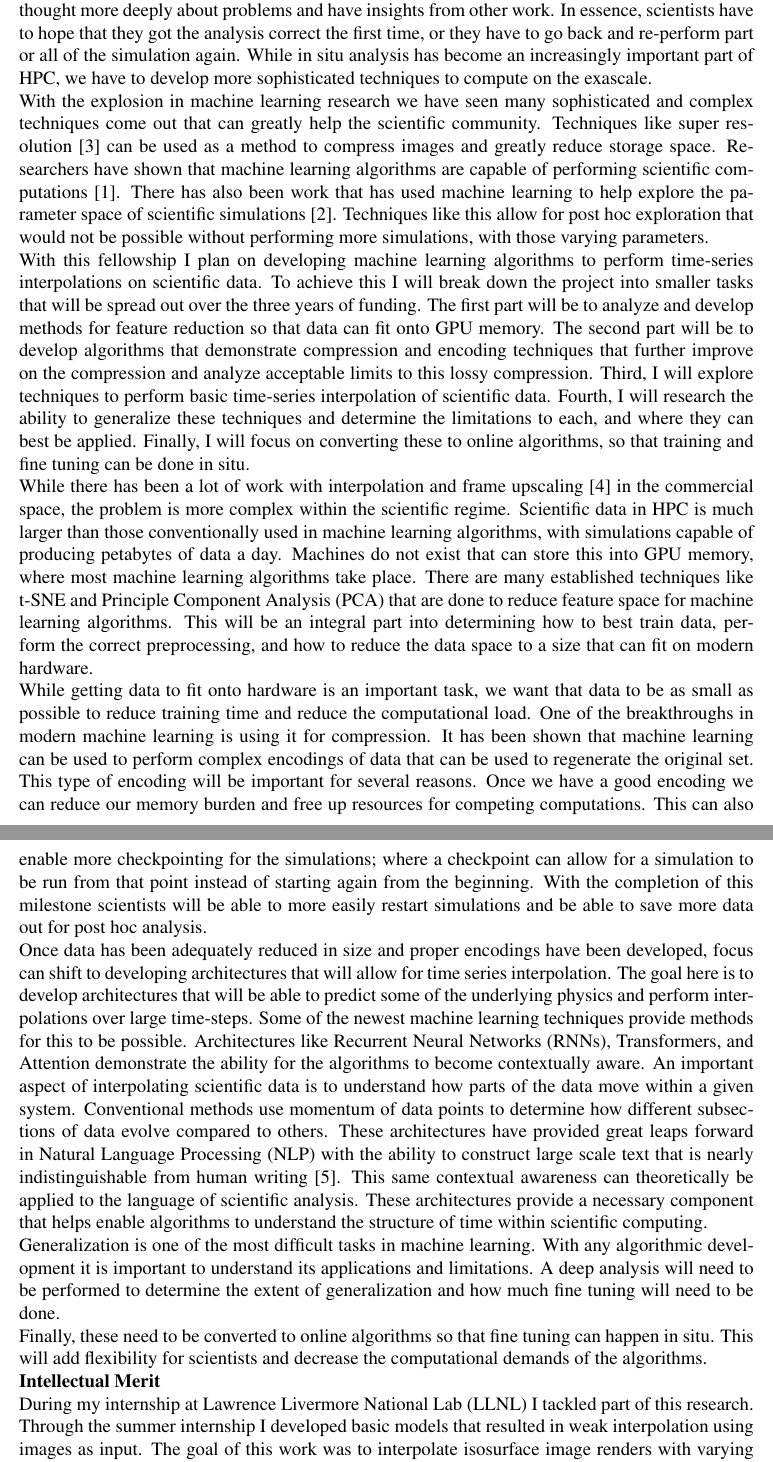
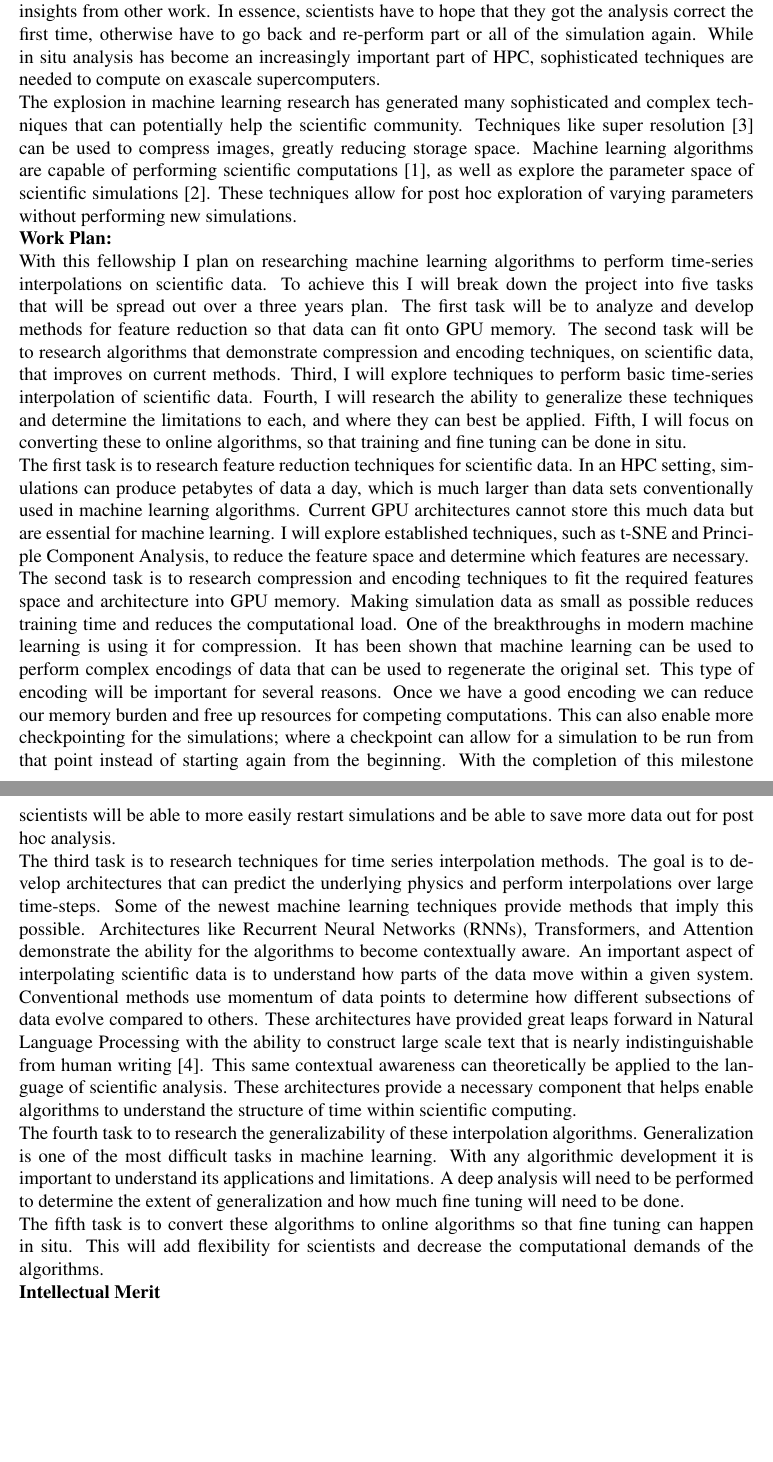
Before and after one commit to stevenwalton/nsfgrf, a LaTeX document (Research.tex): two parts of pages 1 and 2 of 3 before the commit and two parts of pages 1 and 2 of 2 after it, joined at a grey line, cut so that both start at the same text, the shorter picture padded with empty space. Compiled offline with pdfLaTeX.

Commit message:
Major fixes to Research
Incorporated most of Hank's comments into the research plan. Need to
rewrite the Intellectual Merit section.

```diff
--- a/Research.tex
+++ b/Research.tex
@@ -31,17 +24,2 @@ dumped. This can have major drawbacks because scientists cannot reanalyze or
-come back to parts of simulations after they have thought more deeply about
-problems and have insights from other work. In essence, scientists have to hope
-that they got the analysis correct the first time, or they have to go back and
-re-perform part or all of the simulation again. While in situ analysis has
-become an increasingly important part of HPC, we have to develop more
-sophisticated techniques to compute on the exascale.
 
 \noindent
-With the explosion in machine learning research we have seen many sophisticated
-and complex techniques come out that can greatly help the scientific community.
-Techniques like super resolution~\cite{super} can be used as a method to compress
-images and greatly reduce storage space. Researchers have shown that machine
-learning algorithms are capable of performing scientific computations~\cite{Berg}.
-There has also been work that has used machine learning to help explore the
-parameter space of scientific simulations~\cite{He}. Techniques like this allow
-for post hoc exploration that would not be possible without performing more
-simulations, with those varying parameters.
@@ -48,78 +36,85 @@ simulations, with those varying parameters.
+scientists cannot re-analyze or come back to parts of simulations after they
+have thought more deeply about problems and have insights from other work. In
+essence, scientists have to hope that they got the analysis correct the first
+time, otherwise have to go back and re-perform part or all of the simulation
+again. While in situ analysis has become an increasingly important part of HPC,
+sophisticated techniques are needed to compute on exascale supercomputers.
+
+\noindent The explosion in machine learning research has generated many
+sophisticated and complex techniques that can potentially help the scientific
+community. Techniques like super resolution~\cite{super} can be used to
+compress images, greatly reducing storage space. Machine learning algorithms are
+capable of performing scientific computations~\cite{Berg}, as well as explore
+the parameter space of scientific simulations~\cite{He}. These techniques
+allow for post hoc exploration of varying parameters without performing new
+simulations.
 
 \noindent
-With this fellowship I plan on developing machine learning algorithms to perform
-time-series interpolations on scientific data. To achieve this I will break down
-the project into smaller tasks that will be spread out over the three years of
-funding. The first part will be to analyze and develop methods for feature
-reduction so that data can fit onto GPU memory. The second part will be to
-develop algorithms that demonstrate compression and encoding techniques that
-further improve on the compression and analyze acceptable limits to this lossy
-compression. Third, I will explore techniques to perform basic time-series
-interpolation of scientific data. Fourth, I will research the ability to
-generalize these techniques and determine the limitations to each, and where
-they can best be applied. Finally, I will focus on converting these to online
-algorithms, so that training and fine tuning can be done in situ.
+\textbf{Work Plan:}
 
-\noindent
-While there has been a lot of work with interpolation and frame
-upscaling~\cite{frame} in the commercial space, the problem is more complex within
-the scientific regime. Scientific data in HPC is much larger than those
-conventionally used in machine learning algorithms, with simulations capable of
-producing petabytes of data a day.  Machines do not exist that can store this
-into GPU memory, where most machine learning algorithms take place. There are
-many established techniques like t-SNE and Principle Component Analysis (PCA)
-that are done to reduce feature space for machine learning algorithms. This will
-be an integral part into determining how to best train data, perform the correct
-preprocessing, and how to reduce the data space to a size that can fit on modern
-hardware.
+\noindent With this fellowship I plan on researching machine learning algorithms
+to perform time-series interpolations on scientific data. To achieve this I will
+break down the project into five tasks that will be spread out over a three
+years plan. The first task will be to analyze and develop methods for feature
+reduction so that data can fit onto GPU memory. The second task will be to
+research algorithms that demonstrate compression and encoding techniques, on
+scientific data, that improves on current methods. Third, I will explore
+techniques to perform basic time-series interpolation of scientific data.
+Fourth, I will research the ability to generalize these techniques and determine
+the limitations to each, and where they can best be applied. Fifth, I will focus
+on converting these to online algorithms, so that training and fine tuning can
+be done in situ.
 
-\noindent
-While getting data to fit onto hardware is an important task, we want that data
-to be as small as possible to reduce training time and reduce the computational
-load. One of the breakthroughs in modern machine learning is using it for
-compression. It has been shown that machine learning can be used to perform
-complex encodings of data that can be used to regenerate the original set. This
-type of encoding will be important for several reasons. Once we have a good
-encoding we can reduce our memory burden and free up resources for competing
-computations. This can also enable more checkpointing for the simulations; where
-a checkpoint can allow for a simulation to be run from that point instead of
-starting again from the beginning. With the completion of this milestone
-scientists will be able to more easily restart simulations and be able to save
-more data out for post hoc analysis.
+\noindent The first task is to research feature reduction techniques for
+scientific data. In an HPC setting, simulations can produce petabytes of data a
+day, which is much larger than data sets conventionally used in machine learning
+algorithms. Current GPU architectures cannot store this much data but are
+essential for machine learning. I will explore established techniques, such as
+t-SNE and Principle Component Analysis, to reduce the feature space and
+determine which features are necessary.
 
-\noindent Once data has been adequately reduced in size and proper encodings
-have been developed, focus can shift to developing architectures that will
-allow for time series interpolation. The goal here is to develop architectures
-that will be able to predict some of the underlying physics and perform
-interpolations over large time-steps. Some of the newest machine learning
-techniques provide methods for this to be possible. Architectures like
-Recurrent Neural Networks (RNNs), Transformers, and Attention demonstrate the
-ability for the algorithms to become contextually aware. An important aspect of
-interpolating scientific data is to understand how parts of the data move
-within a given system.  Conventional methods use momentum of data points to
-determine how different subsections of data evolve compared to others. These
-architectures have provided great leaps forward in Natural Language Processing
-(NLP) with the ability to construct large scale text that is nearly
-indistinguishable from human writing~\cite{radford2019language}. This same
-contextual awareness can theoretically be applied to the language of scientific
-analysis. These architectures provide a necessary component that helps enable
-algorithms to understand the structure of time within scientific computing.
+\noindent The second task is to research compression and encoding techniques to
+fit the required features space and architecture into GPU memory. Making
+simulation data as small as possible reduces training time and reduces the
+computational load. One of the breakthroughs in modern machine learning is using
+it for compression. It has been shown that machine learning can be used to
+perform complex encodings of data that can be used to regenerate the original
+set. This type of encoding will be important for several reasons. Once we have a
+good encoding we can reduce our memory burden and free up resources for
+competing computations. This can also enable more checkpointing for the
+simulations; where a checkpoint can allow for a simulation to be run from that
+point instead of starting again from the beginning. With the completion of this
+milestone scientists will be able to more easily restart simulations and be able
+to save more data out for post hoc analysis.
 
-\noindent
-Generalization is one of the most difficult tasks in machine learning. With any
-algorithmic development it is important to understand its applications and
-limitations. A deep analysis will need to be performed to determine the extent
-of generalization and how much fine tuning will need to be done.
+\noindent The third task is to research techniques for time series interpolation
+methods. The goal is to develop architectures that can predict
+the underlying physics and perform interpolations over large time-steps. Some
+of the newest machine learning techniques provide methods that imply this
+possible. Architectures like Recurrent Neural Networks (RNNs), Transformers, and
+Attention demonstrate the ability for the algorithms to become contextually
+aware. An important aspect of interpolating scientific data is to understand how
+parts of the data move within a given system. Conventional methods use momentum
+of data points to determine how different subsections of data evolve compared to
+others. These architectures have provided great leaps forward in Natural
+Language Processing with the ability to construct large scale text that is
+nearly indistinguishable from human writing~\cite{radford2019language}. This
+same contextual awareness can theoretically be applied to the language of
+scientific analysis. These architectures provide a necessary component that
+helps enable algorithms to understand the structure of time within scientific
+computing.
 
-\noindent
-Finally, these need to be converted to online algorithms so that fine tuning can
-happen in situ. This will add flexibility for scientists and decrease the
-computational demands of the algorithms.
-\\
+\noindent The fourth task to to research the generalizability of these
+interpolation algorithms. Generalization is one of the most difficult tasks in
+machine learning. With any algorithmic development it is important to understand
+its applications and limitations. A deep analysis will need to be performed to
+determine the extent of generalization and how much fine tuning will need to be
+done.
+
+\noindent The fifth task is to convert these algorithms to online algorithms so
+that fine tuning can happen in situ. This will add flexibility for scientists
+and decrease the computational demands of the algorithms.
+
 \noindent
 \textbf{Intellectual Merit}
 \\\noindent
-During my internship at Lawrence Livermore National Lab (LLNL) I tackled part of
-this research. Through the summer internship I developed basic models that
-resulted in weak interpolation using images as input. The goal of this work was
-to interpolate isosurface image renders with varying time-steps. That would be,
```
Also changed, not shown: Personal.pdf, Personal.tex (line endings or trailing spaces), Research.pdf, Research.tex (37 more changed lines).
